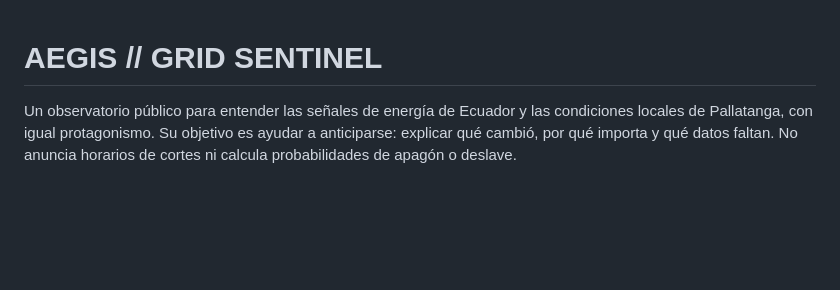
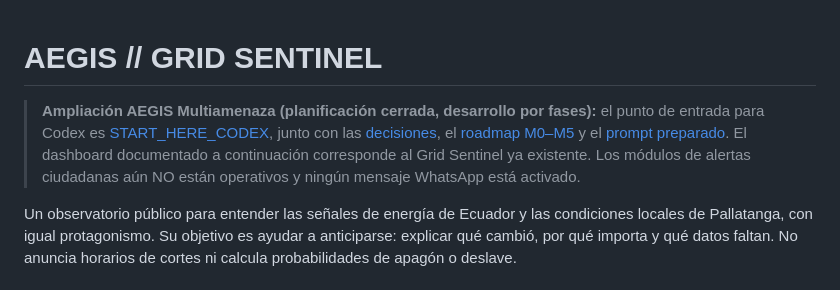
Before and after one commit to tuxevil/aegis, a Markdown page: README.md, the part around the change. GitHub-like rendering; blank space fills up the shorter version.

Commit message:
docs: link authoritative Codex handoff from AEGIS README

```diff
--- a/README.md
+++ b/README.md
@@ -1,4 +1,6 @@
 # AEGIS // GRID SENTINEL
+
+> **Ampliación AEGIS Multiamenaza (planificación cerrada, desarrollo por fases):** el punto de entrada para Codex es [START_HERE_CODEX](docs/handoff/START_HERE_CODEX.md), junto con las [decisiones](docs/design/architecture-decisions.md), el [roadmap M0–M5](docs/design/implementation-roadmap.md) y el [prompt preparado](docs/handoff/CODEX_START_PROMPT.md). El dashboard documentado a continuación corresponde al Grid Sentinel ya existente. Los módulos de alertas ciudadanas aún NO están operativos y ningún mensaje WhatsApp está activado.
 
 Un observatorio público para entender las señales de energía de Ecuador y las condiciones locales de Pallatanga, con igual protagonismo. Su objetivo es ayudar a anticiparse: explicar qué cambió, por qué importa y qué datos faltan. No anuncia horarios de cortes ni calcula probabilidades de apagón o deslave.
 
```
